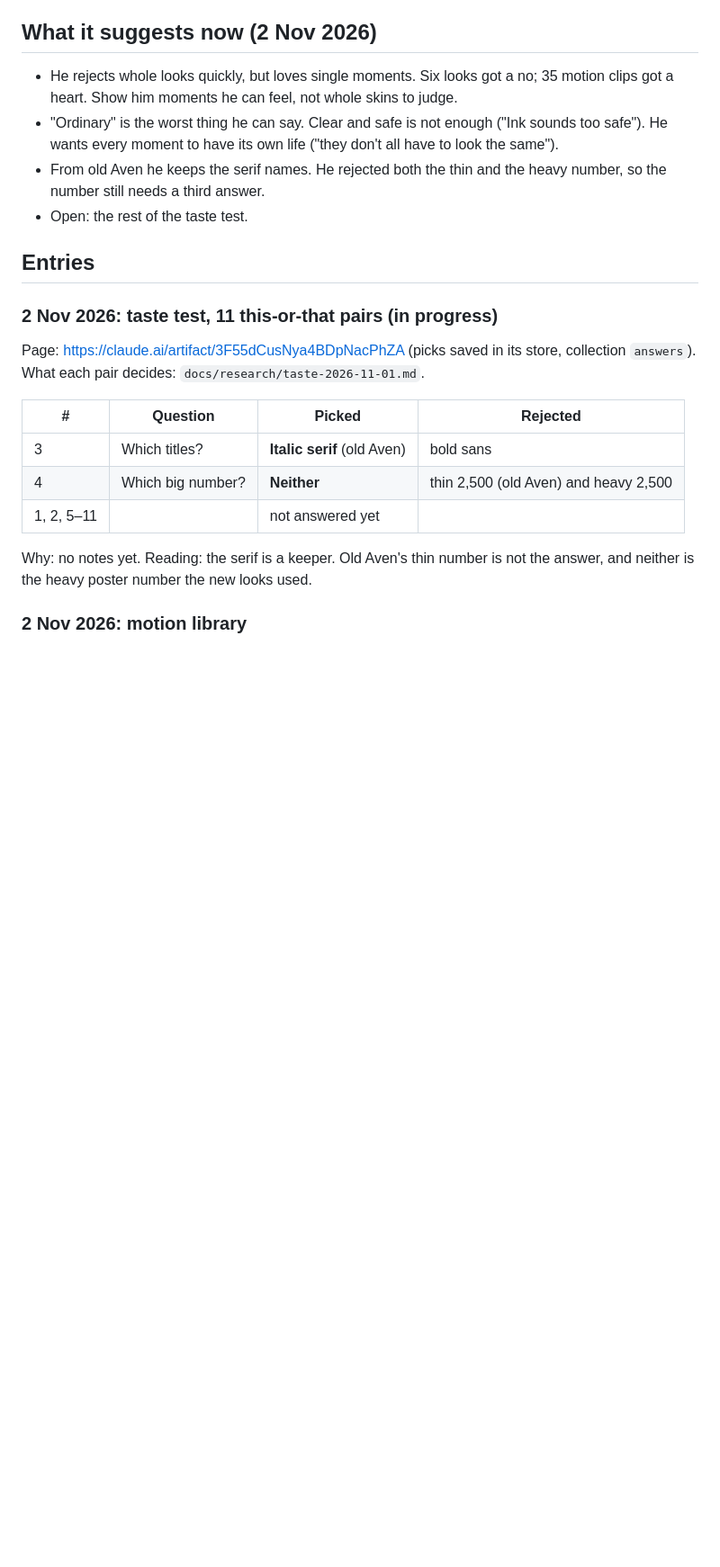
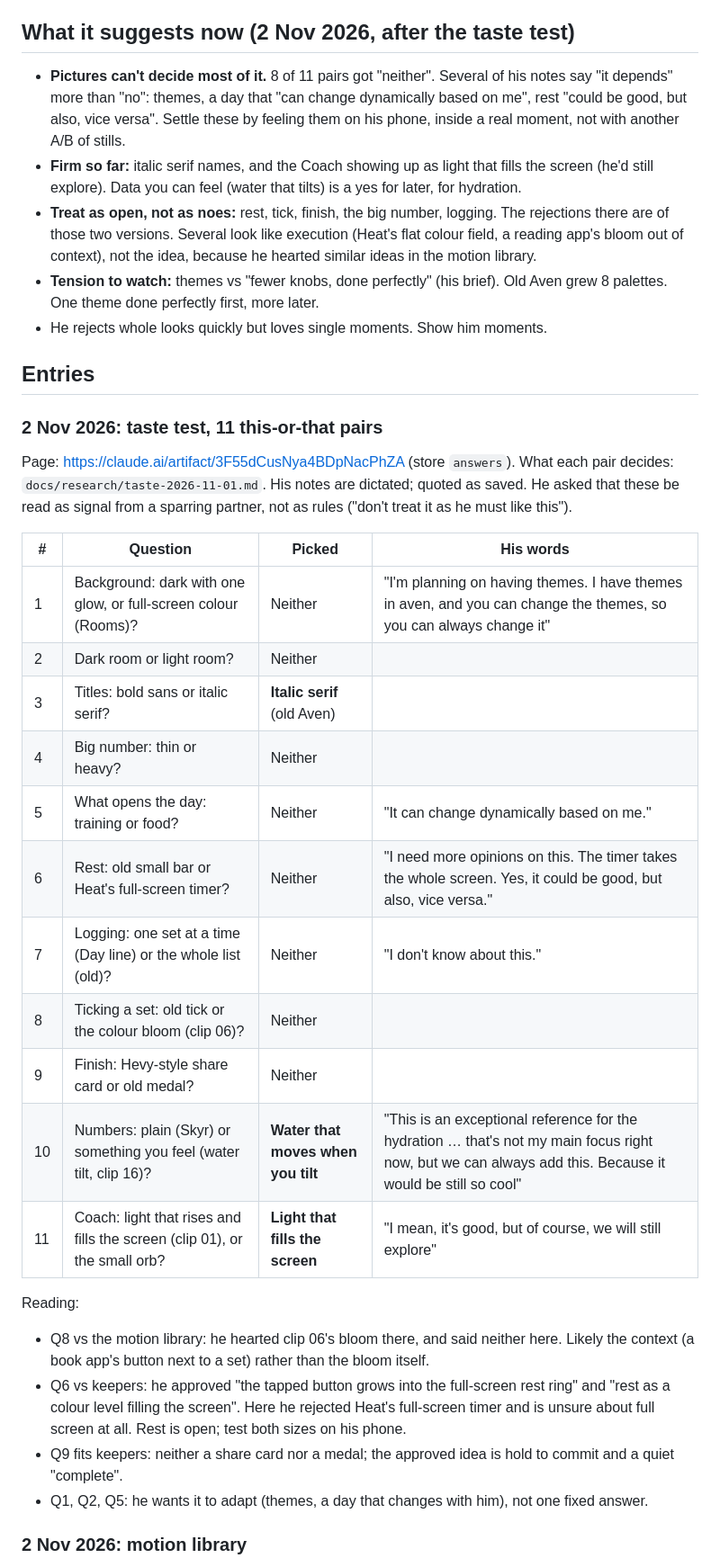
Before and after one commit to omaralawi1000-netizen/Overall-fitness-, a Markdown page: docs/taste-log.md, the part around the change. Shown at 90% size. Rendered like a GitHub page; blank space fills up the shorter version.

Commit message:
Taste log: all 11 taste-test answers in his words, and what they suggest (#31)
Claude-Session: https://claude.ai/code/session_01QEFCzyzC25SNmNyaHF14H8

Co-authored-by: Claude <noreply@anthropic.com>

```diff
--- a/docs/taste-log.md
+++ b/docs/taste-log.md
@@ -7,25 +7,37 @@ Every test, prototype and rejection, newest first: what Omar picked, what he rej
 - **After every test, prototype or rejection:** add a dated entry. His words go in quotes. Our reading of them is marked "Reading".
 - **Rounds alternate:** a wide search (Sonnet), then one small polished slice (Opus).
 
-## What it suggests now (2 Nov 2026)
-- He rejects whole looks quickly, but loves single moments. Six looks got a no; 35 motion clips got a heart. Show him moments he can feel, not whole skins to judge.
-- "Ordinary" is the worst thing he can say. Clear and safe is not enough ("Ink sounds too safe"). He wants every moment to have its own life ("they don't all have to look the same").
-- From old Aven he keeps the serif names. He rejected both the thin and the heavy number, so the number still needs a third answer.
-- Open: the rest of the taste test.
+## What it suggests now (2 Nov 2026, after the taste test)
+- **Pictures can't decide most of it.** 8 of 11 pairs got "neither". Several of his notes say "it depends" more than "no": themes, a day that "can change dynamically based on me", rest "could be good, but also, vice versa". Settle these by feeling them on his phone, inside a real moment, not with another A/B of stills.
+- **Firm so far:** italic serif names, and the Coach showing up as light that fills the screen (he'd still explore). Data you can feel (water that tilts) is a yes for later, for hydration.
+- **Treat as open, not as noes:** rest, tick, finish, the big number, logging. The rejections there are of those two versions. Several look like execution (Heat's flat colour field, a reading app's bloom out of context), not the idea, because he hearted similar ideas in the motion library.
+- **Tension to watch:** themes vs "fewer knobs, done perfectly" (his brief). Old Aven grew 8 palettes. One theme done perfectly first, more later.
+- He rejects whole looks quickly but loves single moments. Show him moments.
 
 ## Entries
 
-### 2 Nov 2026: taste test, 11 this-or-that pairs (in progress)
-Page: https://claude.ai/artifact/3F55dCusNya4BDpNacPhZA (picks saved in its store, collection `answers`). What each pair decides: `docs/research/taste-2026-11-01.md`.
+### 2 Nov 2026: taste test, 11 this-or-that pairs
+Page: https://claude.ai/artifact/3F55dCusNya4BDpNacPhZA (store `answers`). What each pair decides: `docs/research/taste-2026-11-01.md`. His notes are dictated; quoted as saved. He asked that these be read as signal from a sparring partner, not as rules ("don't treat it as he must like this").
 
-| # | Question | Picked | Rejected |
+| # | Question | Picked | His words |
 |---|---|---|---|
-| 3 | Which titles? | **Italic serif** (old Aven) | bold sans |
-| 4 | Which big number? | **Neither** | thin 2,500 (old Aven) and heavy 2,500 |
-| 1, 2, 5–11 | | not answered yet | |
+| 1 | Background: dark with one glow, or full-screen colour (Rooms)? | Neither | "I'm planning on having themes. I have themes in aven, and you can change the themes, so you can always change it" |
+| 2 | Dark room or light room? | Neither | |
+| 3 | Titles: bold sans or italic serif? | **Italic serif** (old Aven) | |
+| 4 | Big number: thin or heavy? | Neither | |
+| 5 | What opens the day: training or food? | Neither | "It can change dynamically based on me." |
+| 6 | Rest: old small bar or Heat's full-screen timer? | Neither | "I need more opinions on this. The timer takes the whole screen. Yes, it could be good, but also, vice versa." |
+| 7 | Logging: one set at a time (Day line) or the whole list (old)? | Neither | "I don't know about this." |
+| 8 | Ticking a set: old tick or the colour bloom (clip 06)? | Neither | |
+| 9 | Finish: Hevy-style share card or old medal? | Neither | |
+| 10 | Numbers: plain (Skyr) or something you feel (water tilt, clip 16)? | **Water that moves when you tilt** | "This is an exceptional reference for the hydration … that's not my main focus right now, but we can always add this. Because it would be still so cool" |
+| 11 | Coach: light that rises and fills the screen (clip 01), or the small orb? | **Light that fills the screen** | "I mean, it's good, but of course, we will still explore" |
 
-Why: no notes yet.
-Reading: the serif is a keeper. Old Aven's thin number is not the answer, and neither is the heavy poster number the new looks used.
+Reading:
+- Q8 vs the motion library: he hearted clip 06's bloom there, and said neither here. Likely the context (a book app's button next to a set) rather than the bloom itself.
+- Q6 vs keepers: he approved "the tapped button grows into the full-screen rest ring" and "rest as a colour level filling the screen". Here he rejected Heat's full-screen timer and is unsure about full screen at all. Rest is open; test both sizes on his phone.
+- Q9 fits keepers: neither a share card nor a medal; the approved idea is hold to commit and a quiet "complete".
+- Q1, Q2, Q5: he wants it to adapt (themes, a day that changes with him), not one fixed answer.
 
 ### 2 Nov 2026: motion library
 Picked: 35 of 51 round-2 clips plus the round-1 hearts, and six approved ideas (all in `keepers.md`).
```
Also changed, not shown: docs/keepers.md (+2 -0 lines).
